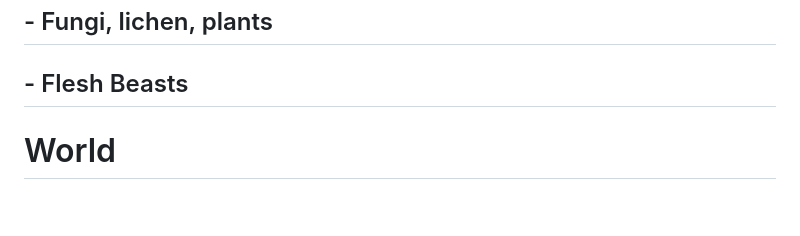
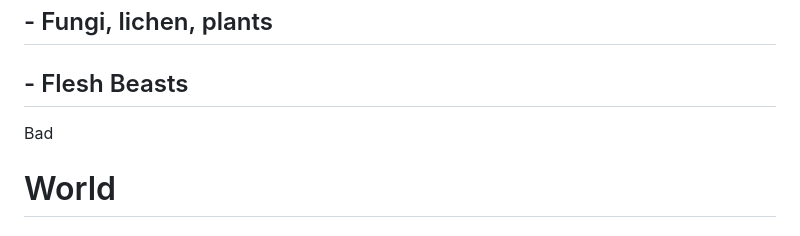
Before and after one commit to perricollo/perricollo.github.io, a Markdown page: dwarves.md, the part around the change. Drawn GitHub-style; blank space fills up the shorter version.

```diff
--- a/dwarves.md
+++ b/dwarves.md
@@ -21,6 +21,7 @@ They can form more permanent relationships based on mutual support and/or popula
 ## \- Fungi, lichen, plants
 
 ## \- Flesh Beasts
+Bad
 
 
 # World
```
